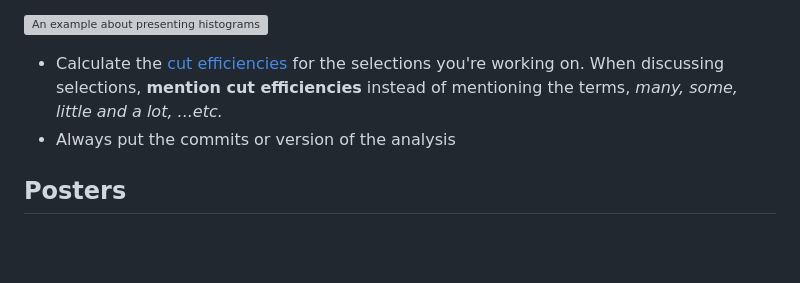
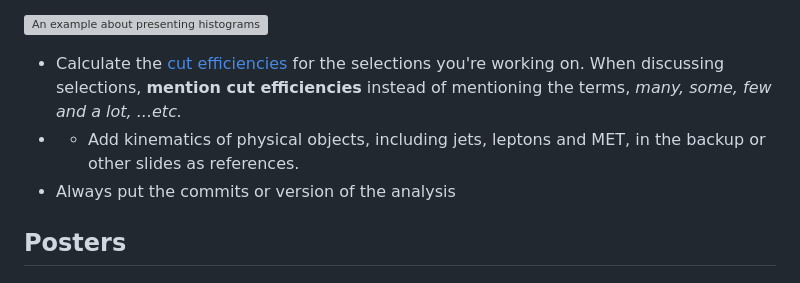
Before and after one commit to nthu-hep-expt/hep_tutorial, a Markdown page: resource/documents.md, the part around the change printed below. GitHub-like rendering; blank space fills up the shorter version; grey boxes are pictures that could not be loaded.

```diff
--- a/resource/documents.md
+++ b/resource/documents.md
@@ -22,7 +53,8 @@ Since we present the results and discuss the physics by slides, clear and detail
 
 ![An example about presenting histograms](../.gitbook/assets/ying-mu-kuai-zhao-20190609-xia-wu-7.21.25.png)
 
-* Calculate the [cut efficiencies ](../physics_analysis/jargons.md#analysis)for the selections you're working on. When discussing selections, **mention cut efficiencies** instead of mentioning the terms, _many, some, little and a lot, ...etc._
+* Calculate the [cut efficiencies ](../physics_analysis/jargons.md#analysis)for the selections you're working on. When discussing selections, **mention cut efficiencies** instead of mentioning the terms, _many, some, few and a lot, ...etc._
+* * Add kinematics of physical objects, including jets, leptons and MET, in the backup or other slides as references.
 * Always put the commits or version of the analysis
 
 ## Posters
```
Also changed, not shown: other parts of resource/documents.md (+32 -1 lines), .gitbook/assets/ying-mu-kuai-zhao-20190609-xia-wu-7.33.48.png (added), .gitbook/assets/ying-mu-kuai-zhao-20190609-xia-wu-7.36.10.png (added).
